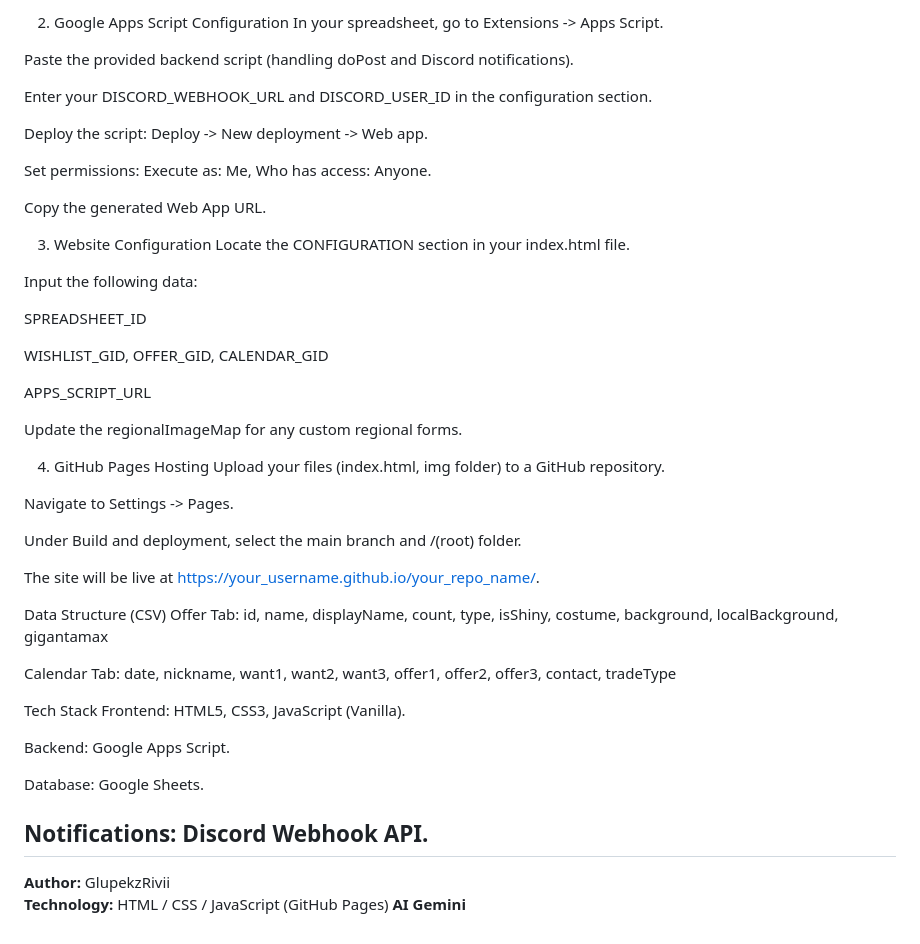
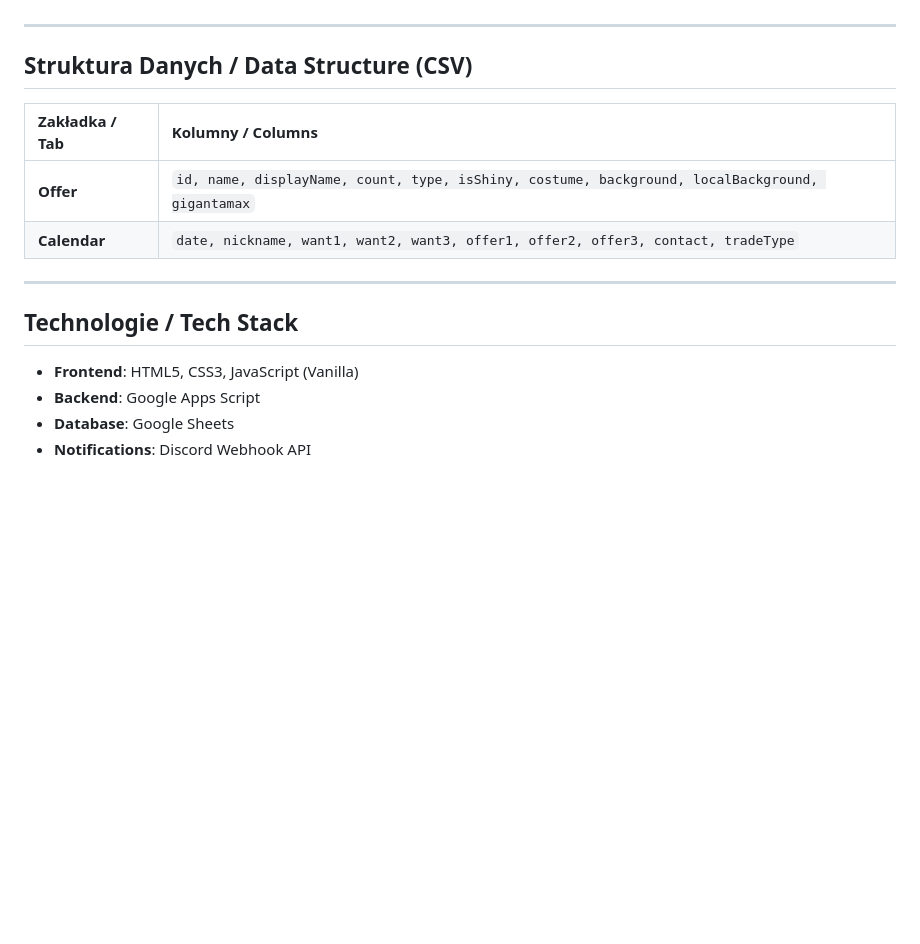
Before and after one commit to MaszProblem/LuckyPokemonGo, a Markdown page: README.md, the part around one of its changes. GitHub-like rendering; blank space fills up the shorter version.

Commit message:
Revise README structure and enhance clarity
Updated README.md to improve structure and clarity in both Polish and English sections.

```diff
--- a/README.md
+++ b/README.md
@@ -113,55 +56,16 @@ Note your SPREADSHEET_ID (from the URL) and the GID numbers for each tab.
-2. Google Apps Script Configuration
-In your spreadsheet, go to Extensions -> Apps Script.
-
-Paste the provided backend script (handling doPost and Discord notifications).
-
-Enter your DISCORD_WEBHOOK_URL and DISCORD_USER_ID in the configuration section.
-
-Deploy the script: Deploy -> New deployment -> Web app.
-
-Set permissions: Execute as: Me, Who has access: Anyone.
-
-Copy the generated Web App URL.
-
-3. Website Configuration
-Locate the CONFIGURATION section in your index.html file.
-
-Input the following data:
-
-SPREADSHEET_ID
-
-WISHLIST_GID, OFFER_GID, CALENDAR_GID
-
-APPS_SCRIPT_URL
-
-Update the regionalImageMap for any custom regional forms.
-
-4. GitHub Pages Hosting
-Upload your files (index.html, img folder) to a GitHub repository.
-
-Navigate to Settings -> Pages.
-
-Under Build and deployment, select the main branch and /(root) folder.
-
-The site will be live at https://your_username.github.io/your_repo_name/.
-
-Data Structure (CSV)
-Offer Tab:
-id, name, displayName, count, type, isShiny, costume, background, localBackground, gigantamax
-
-Calendar Tab:
-date, nickname, want1, want2, want3, offer1, offer2, offer3, contact, tradeType
-
-Tech Stack
-Frontend: HTML5, CSS3, JavaScript (Vanilla).
-
-Backend: Google Apps Script.
-
-Database: Google Sheets.
-
-Notifications: Discord Webhook API.
 ---
 
-**Author:** GlupekzRivii
-**Technology:** HTML / CSS / JavaScript (GitHub Pages)
-**AI Gemini**
+## Struktura Danych / Data Structure (CSV)
+
+| Zakładka / Tab | Kolumny / Columns |
+| :--- | :--- |
+| **Offer** | `id, name, displayName, count, type, isShiny, costume, background, localBackground, gigantamax` |
+| **Calendar** | `date, nickname, want1, want2, want3, offer1, offer2, offer3, contact, tradeType` |
+
+---
+
+## Technologie / Tech Stack
+* **Frontend**: HTML5, CSS3, JavaScript (Vanilla)
+* **Backend**: Google Apps Script
+* **Database**: Google Sheets
+* **Notifications**: Discord Webhook API
```
Also changed, not shown: other parts of README.md (+43 -100 lines).
